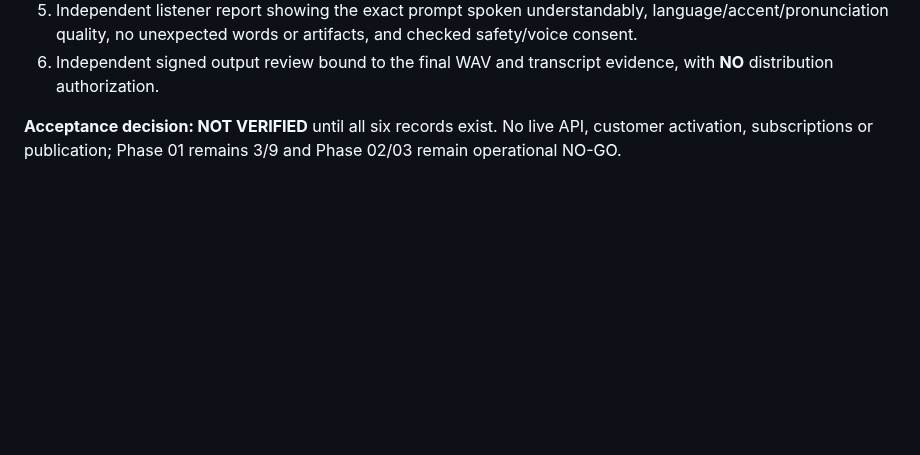
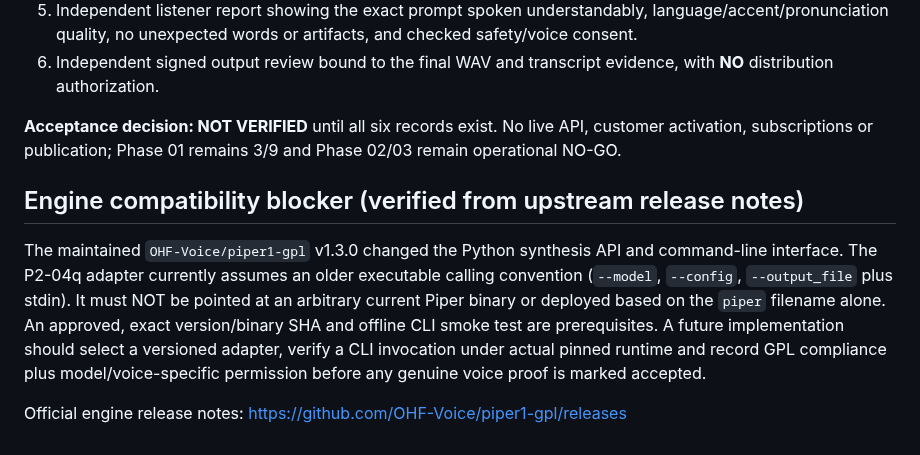
Before and after one commit to AhmadibOfficial/MetaAutomate, a Markdown page: docs/p2-04q-offline-speech-proof.md, the part around the change. Rendered like a GitHub page; blank space fills up the shorter version.

Commit message:
docs(P2-04q): block unverified Piper CLI versions and require pinned compatible engine

```diff
--- a/docs/p2-04q-offline-speech-proof.md
+++ b/docs/p2-04q-offline-speech-proof.md
@@ -57,3 +57,9 @@ The Piper `en_US-libritts-high` model card documents **CC BY 4.0 training data**
 6. Independent signed output review bound to the final WAV and transcript evidence, with **NO** distribution authorization.
 
 **Acceptance decision: NOT VERIFIED** until all six records exist. No live API, customer activation, subscriptions or publication; Phase 01 remains 3/9 and Phase 02/03 remain operational NO-GO.
+
+## Engine compatibility blocker (verified from upstream release notes)
+
+The maintained `OHF-Voice/piper1-gpl` v1.3.0 changed the Python synthesis API and command-line interface. The P2-04q adapter currently assumes an older executable calling convention (`--model`, `--config`, `--output_file` plus stdin). It must NOT be pointed at an arbitrary current Piper binary or deployed based on the `piper` filename alone. An approved, exact version/binary SHA and offline CLI smoke test are prerequisites. A future implementation should select a versioned adapter, verify a CLI invocation under actual pinned runtime and record GPL compliance plus model/voice-specific permission before any genuine voice proof is marked accepted.
+
+Official engine release notes: https://github.com/OHF-Voice/piper1-gpl/releases
```
